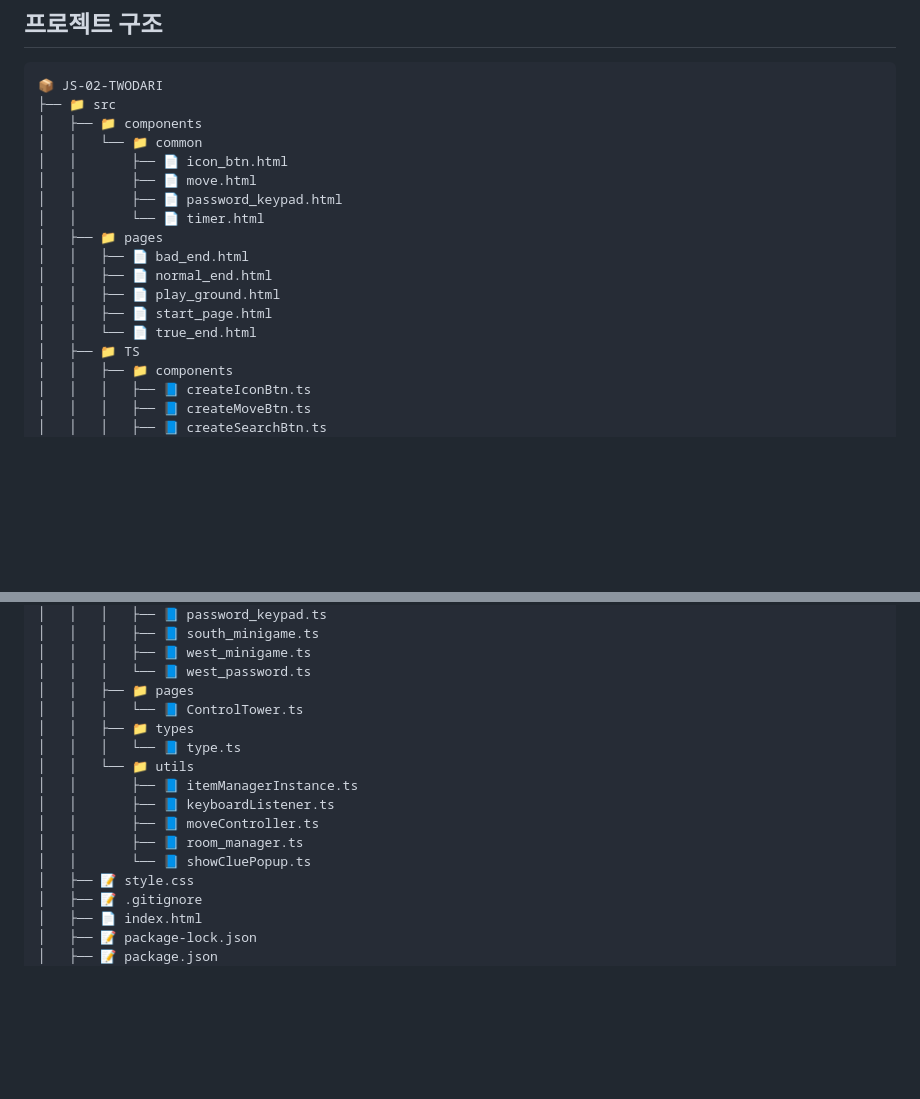
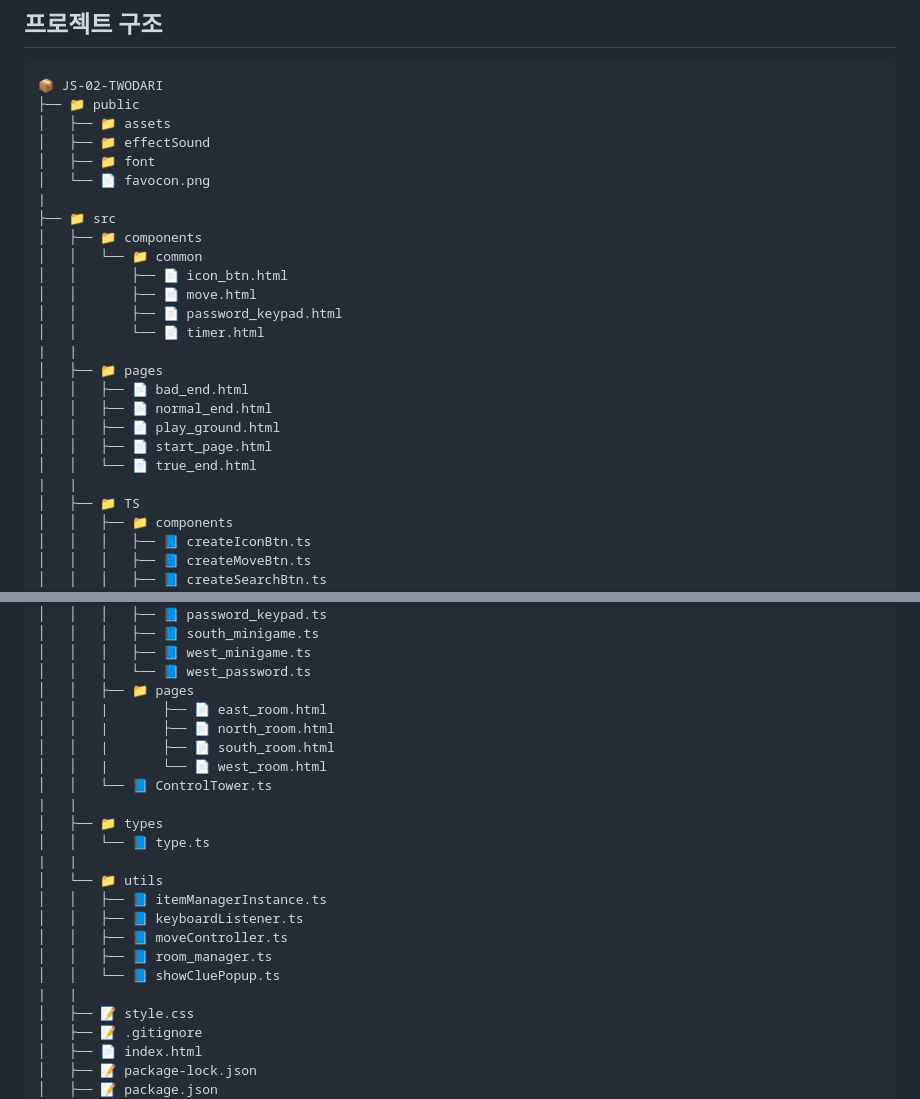
Before and after one commit to FRONTENDBOOTCAMP-13th/JS-02-twodari, a Markdown page: README.md, 2 parts joined by grey strips. GitHub-like rendering; blank space fills up the shorter version.

Commit message:
docs : readme 파일 - 프로젝트 구조 수정 1

````diff
--- a/README.md
+++ b/README.md
@@ -91,6 +91,12 @@
 
 ```
 📦 JS-02-TWODARI
+├── 📁 public
+│   ├── 📁 assets
+│   ├── 📁 effectSound
+│   ├── 📁 font
+│   └── 📄 favocon.png
+|
 ├── 📁 src
 │   ├── 📁 components
 │   │   └── 📁 common
@@ -98,12 +104,14 @@
 │   │       ├── 📄 move.html
 │   │       ├── 📄 password_keypad.html
 │   │       └── 📄 timer.html
+|   |
 │   ├── 📁 pages
 │   │   ├── 📄 bad_end.html
 │   │   ├── 📄 normal_end.html
 │   │   ├── 📄 play_ground.html
 │   │   ├── 📄 start_page.html
 │   │   └── 📄 true_end.html
+|   |
 │   ├── 📁 TS
 │   │   ├── 📁 components
 │   │   │   ├── 📘 createIconBtn.ts
@@ -124,15 +132,22 @@
 │   │   │   ├── 📘 west_minigame.ts
 │   │   │   └── 📘 west_password.ts
 │   │   ├── 📁 pages
-│   │   │   └── 📘 ControlTower.ts
-│   │   ├── 📁 types
-│   │   │   └── 📘 type.ts
-│   │   └── 📁 utils
-│   │       ├── 📘 itemManagerInstance.ts
-│   │       ├── 📘 keyboardListener.ts
-│   │       ├── 📘 moveController.ts
-│   │       ├── 📘 room_manager.ts
-│   │       └── 📘 showCluePopup.ts
+│   │   |       ├── 📄 east_room.html
+│   │   |       ├── 📄 north_room.html
+│   │   |       ├── 📄 south_room.html
+│   │   |       └── 📄 west_room.html
+│   │   └── 📘 ControlTower.ts
+|   |
+│   ├── 📁 types
+│   │   └── 📘 type.ts
+|   |
+│   └── 📁 utils
+│   │   ├── 📘 itemManagerInstance.ts
+│   │   ├── 📘 keyboardListener.ts
+│   │   ├── 📘 moveController.ts
+│   │   ├── 📘 room_manager.ts
+│   │   └── 📘 showCluePopup.ts
+|   |
 │   ├── 📝 style.css
 │   ├── 📝 .gitignore
 │   ├── 📄 index.html
````
